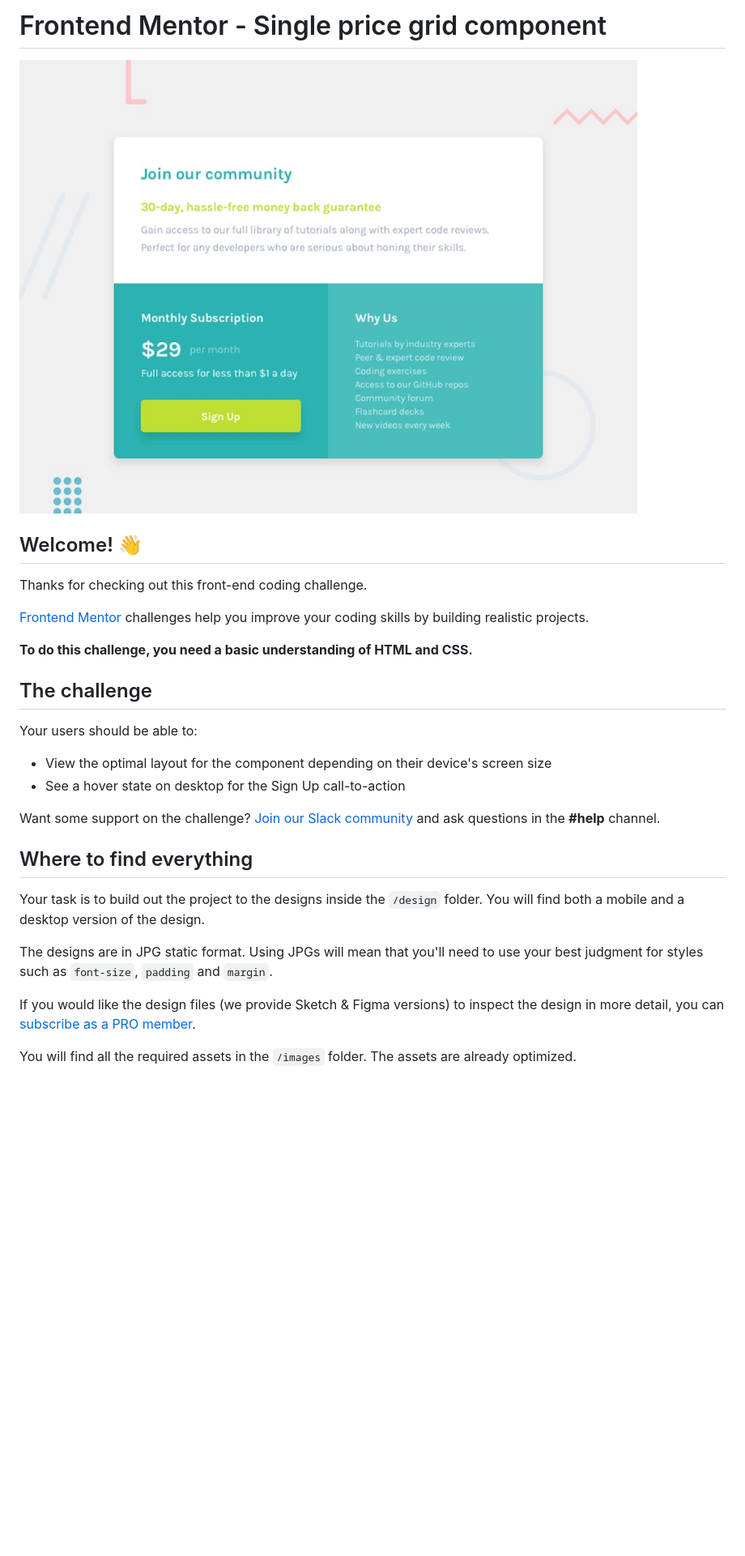
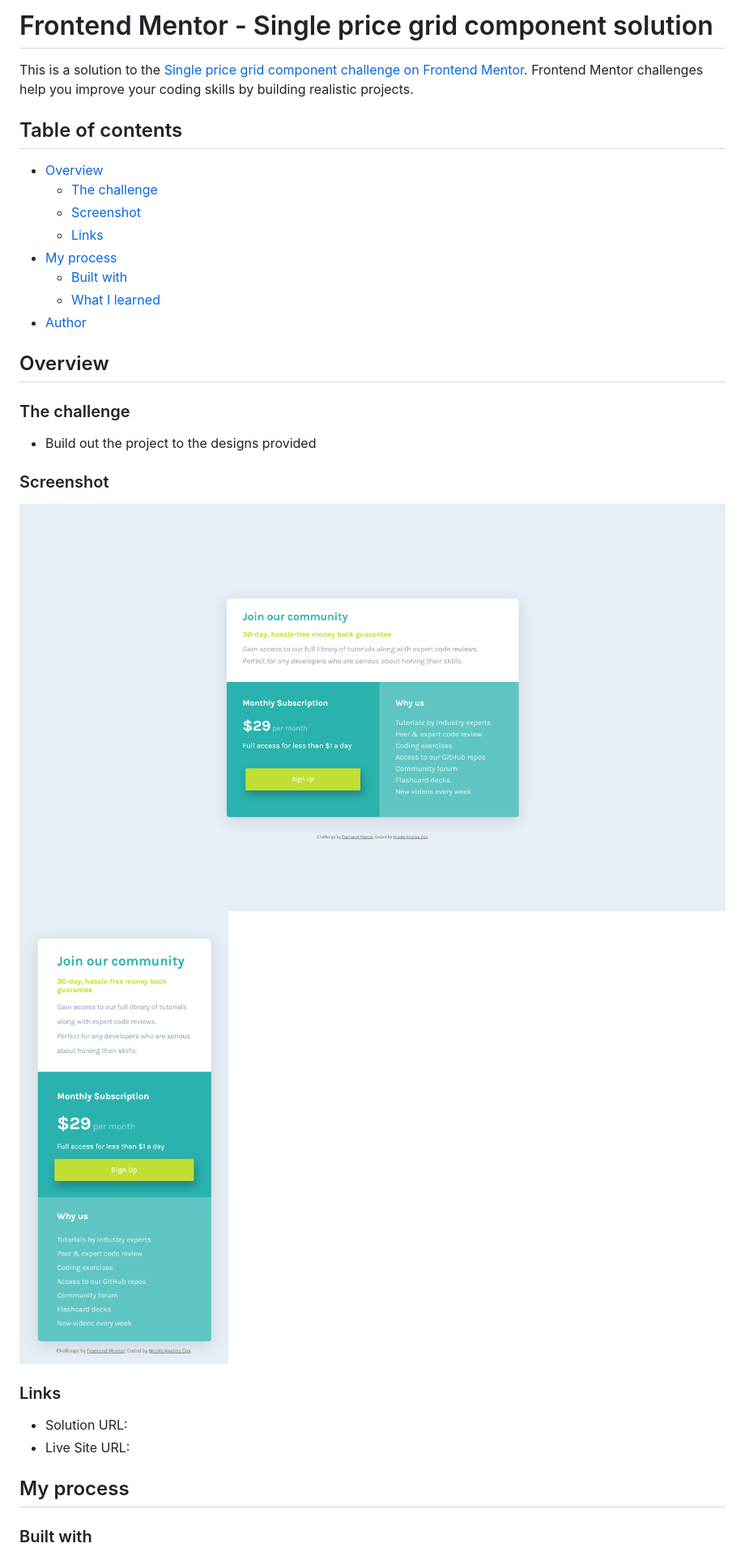
Before and after one commit to mayariii/price-grid-component, a Markdown page: README.md, the part around one of its changes. Shown at 81% size. Rendered like a GitHub page; pictures changed too: screenshot-desktop.png (added), screenshot-mobile.png (added); blank space fills up the shorter version.

Commit message:
final first pass - mobile responsive & tidy up

```diff
--- a/README.md
+++ b/README.md
@@ -1,31 +1,37 @@
-# Frontend Mentor - Single price grid component
+# Frontend Mentor - Single price grid component solution
 
-![Design preview for the Single price grid component coding challenge](./design/desktop-preview.jpg)
+This is a solution to the [Single price grid component challenge on Frontend Mentor](https://www.frontendmentor.io/challenges/single-price-grid-component-5ce41129d0ff452fec5abbbc). Frontend Mentor challenges help you improve your coding skills by building realistic projects.
 
-## Welcome! 👋
+## Table of contents
 
-Thanks for checking out this front-end coding challenge.
+- [Overview](#overview)
+  - [The challenge](#the-challenge)
+  - [Screenshot](#screenshot)
+  - [Links](#links)
+- [My process](#my-process)
+  - [Built with](#built-with)
+  - [What I learned](#what-i-learned)
+- [Author](#author)
 
-[Frontend Mentor](https://www.frontendmentor.io) challenges help you improve your coding skills by building realistic projects.
 
-**To do this challenge, you need a basic understanding of HTML and CSS.**
+## Overview
 
-## The challenge
+### The challenge
 
-Your users should be able to:
+- Build out the project to the designs provided
 
-- View the optimal layout for the component depending on their device's screen size
-- See a hover state on desktop for the Sign Up call-to-action
+### Screenshot
 
-Want some support on the challenge? [Join our Slack community](https://www.frontendmentor.io/slack) and ask questions in the **#help** channel.
+![Desktop](screenshot-desktop.png)
+![Mobile](screenshot-mobile.png)
 
-## Where to find everything
 
-Your task is to build out the project to the designs inside the `/design` folder. You will find both a mobile and a desktop version of the design.
+### Links
 
-The designs are in JPG static format. Using JPGs will mean that you'll need to use your best judgment for styles such as `font-size`, `padding` and `margin`.
+- Solution URL: []()
+- Live Site URL: []()
 
-If you would like the design files (we provide Sketch & Figma versions) to inspect the design in more detail, you can [subscribe as a PRO member](https://www.frontendmentor.io/pro).
+## My process
 
-You will find all the required assets in the `/images` folder. The assets are already optimized.
+### Built with
 
```
Also changed, not shown: other parts of README.md (+37 -44 lines), 2 other files.
